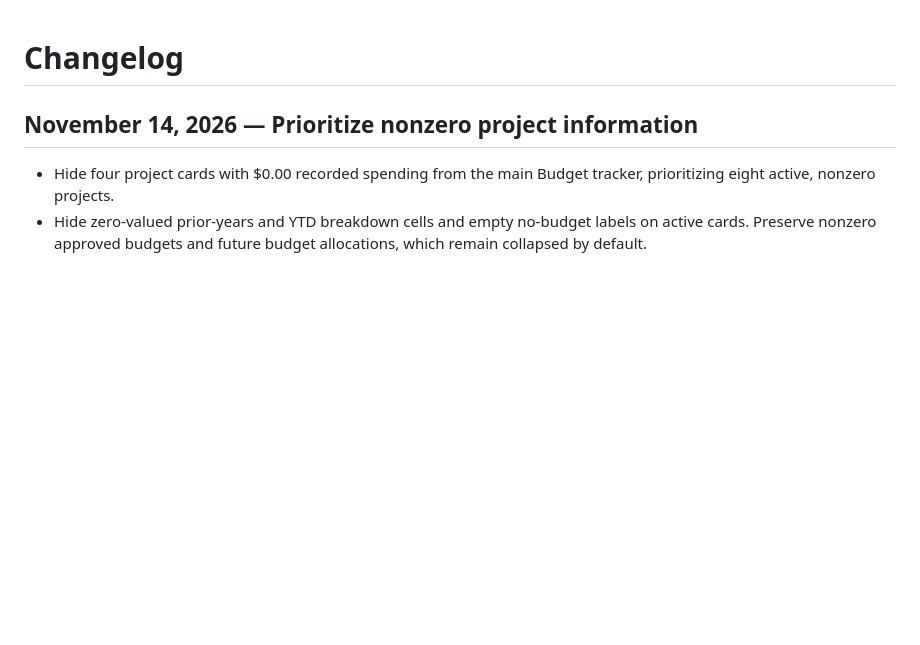
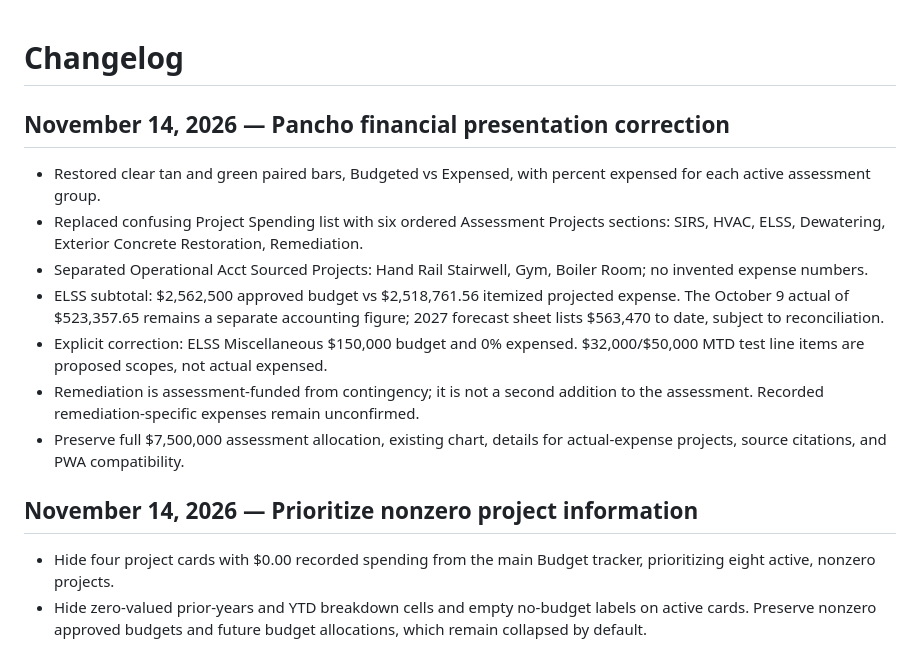
Before and after one commit to salcedocristhian/5660-collins-app, a Markdown page: CHANGELOG.md, the part around the change. Drawn GitHub-style; blank space fills up the shorter version.

Commit message:
docs: record Pancho accounting and ELSS source reconciliation

```diff
--- a/CHANGELOG.md
+++ b/CHANGELOG.md
@@ -1,4 +1,14 @@
 # Changelog
+
+## November 14, 2026 — Pancho financial presentation correction
+- Restored clear tan and green paired bars, Budgeted vs Expensed, with percent expensed for each active assessment group.
+- Replaced confusing Project Spending list with six ordered Assessment Projects sections: SIRS, HVAC, ELSS, Dewatering, Exterior Concrete Restoration, Remediation.
+- Separated Operational Acct Sourced Projects: Hand Rail Stairwell, Gym, Boiler Room; no invented expense numbers.
+- ELSS subtotal: $2,562,500 approved budget vs $2,518,761.56 itemized projected expense. The October 9 actual of $523,357.65 remains a separate accounting figure; 2027 forecast sheet lists $563,470 to date, subject to reconciliation.
+- Explicit correction: ELSS Miscellaneous $150,000 budget and 0% expensed. $32,000/$50,000 MTD test line items are proposed scopes, not actual expensed.
+- Remediation is assessment-funded from contingency; it is not a second addition to the assessment. Recorded remediation-specific expenses remain unconfirmed.
+- Preserve full $7,500,000 assessment allocation, existing chart, details for actual-expense projects, source citations, and PWA compatibility.
+
 
 ## November 14, 2026 — Prioritize nonzero project information
 - Hide four project cards with $0.00 recorded spending from the main Budget tracker, prioritizing eight active, nonzero projects.
```
